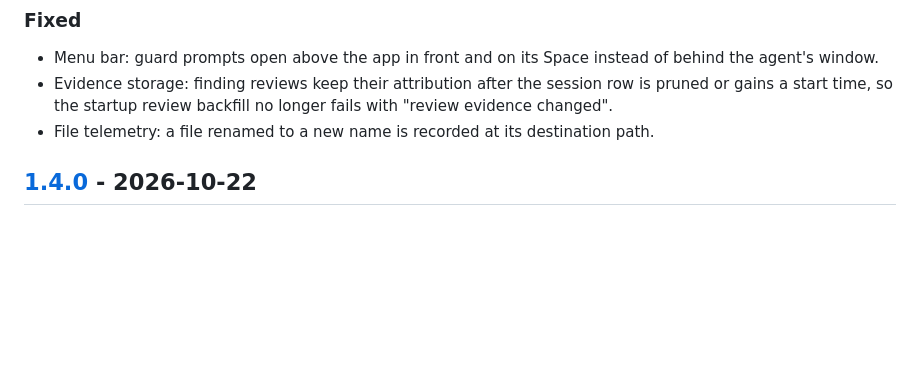
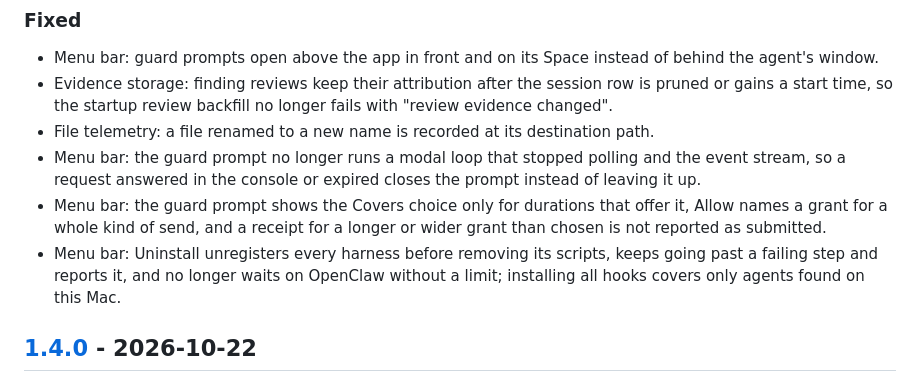
Before and after one commit to cavi-ai/secure-agent, a Markdown page: CHANGELOG.md, the part around the change. GitHub-like rendering; blank space fills up the shorter version.

Commit message:
docs: changelog for menu bar guard prompt and uninstall fixes

```diff
--- a/CHANGELOG.md
+++ b/CHANGELOG.md
@@ -23,6 +23,9 @@ All notable changes to `secure-agent` are documented here. The format follows
 - Menu bar: guard prompts open above the app in front and on its Space instead of behind the agent's window.
 - Evidence storage: finding reviews keep their attribution after the session row is pruned or gains a start time, so the startup review backfill no longer fails with "review evidence changed".
 - File telemetry: a file renamed to a new name is recorded at its destination path.
+- Menu bar: the guard prompt no longer runs a modal loop that stopped polling and the event stream, so a request answered in the console or expired closes the prompt instead of leaving it up.
+- Menu bar: the guard prompt shows the Covers choice only for durations that offer it, Allow names a grant for a whole kind of send, and a receipt for a longer or wider grant than chosen is not reported as submitted.
+- Menu bar: Uninstall unregisters every harness before removing its scripts, keeps going past a failing step and reports it, and no longer waits on OpenClaw without a limit; installing all hooks covers only agents found on this Mac.
 
 ## [1.4.0] - 2026-10-22
 
```
